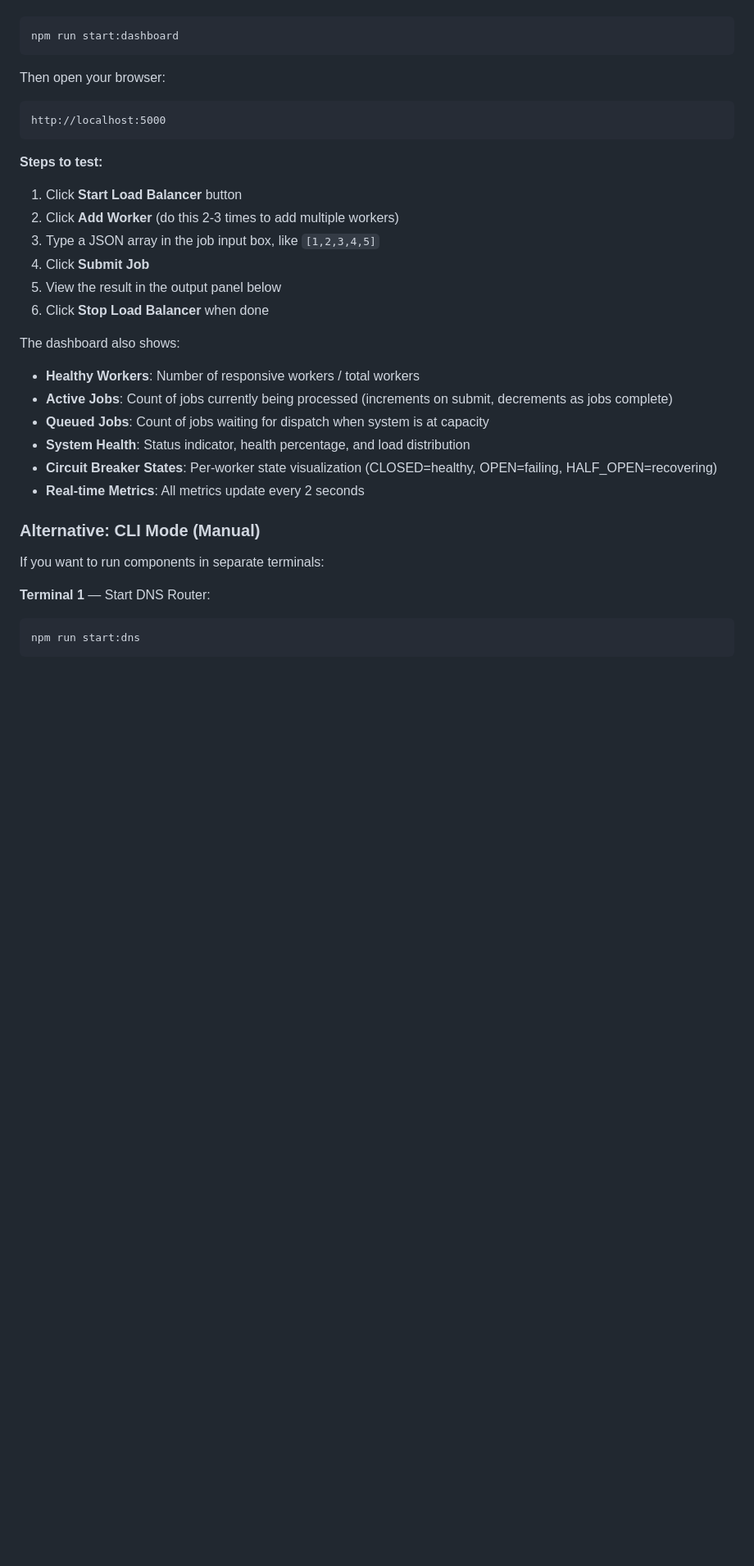
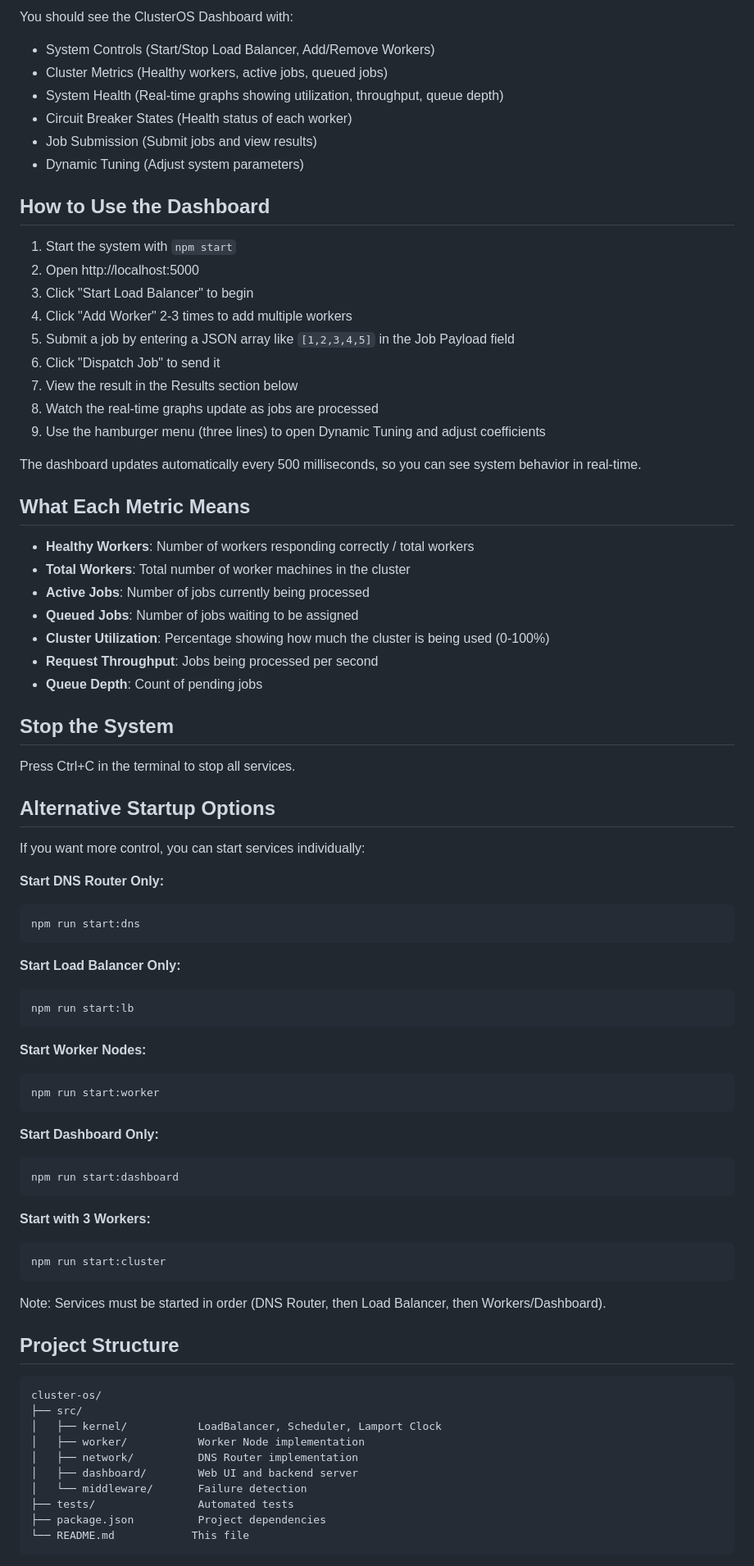
Before and after one commit to eyosi-cmd/Final-Project-CSCI6220, a Markdown page: cluster-os/README.md, the part around one of its changes. Shown at 82% size. GitHub-like rendering; blank space fills up the shorter version.

Commit message:
Simplify documentation - student-friendly with no emojis, clear instructions for running UI with backend

````diff
--- a/cluster-os/README.md
+++ b/cluster-os/README.md
@@ -45,35 +61,82 @@ The dashboard is the simplest way to run the full system. It handles component s
+You should see the ClusterOS Dashboard with:
+- System Controls (Start/Stop Load Balancer, Add/Remove Workers)
+- Cluster Metrics (Healthy workers, active jobs, queued jobs)
+- System Health (Real-time graphs showing utilization, throughput, queue depth)
+- Circuit Breaker States (Health status of each worker)
+- Job Submission (Submit jobs and view results)
+- Dynamic Tuning (Adjust system parameters)
+
+## How to Use the Dashboard
+
+1. Start the system with `npm start`
+2. Open http://localhost:5000
+3. Click "Start Load Balancer" to begin
+4. Click "Add Worker" 2-3 times to add multiple workers
+5. Submit a job by entering a JSON array like `[1,2,3,4,5]` in the Job Payload field
+6. Click "Dispatch Job" to send it
+7. View the result in the Results section below
+8. Watch the real-time graphs update as jobs are processed
+9. Use the hamburger menu (three lines) to open Dynamic Tuning and adjust coefficients
+
+The dashboard updates automatically every 500 milliseconds, so you can see system behavior in real-time.
+
+## What Each Metric Means
+
+- **Healthy Workers**: Number of workers responding correctly / total workers
+- **Total Workers**: Total number of worker machines in the cluster
+- **Active Jobs**: Number of jobs currently being processed
+- **Queued Jobs**: Number of jobs waiting to be assigned
+- **Cluster Utilization**: Percentage showing how much the cluster is being used (0-100%)
+- **Request Throughput**: Jobs being processed per second
+- **Queue Depth**: Count of pending jobs
+
+## Stop the System
+
+Press Ctrl+C in the terminal to stop all services.
+
+## Alternative Startup Options
+
+If you want more control, you can start services individually:
+
+**Start DNS Router Only:**
+```bash
+npm run start:dns
+```
+
+**Start Load Balancer Only:**
+```bash
+npm run start:lb
+```
+
+**Start Worker Nodes:**
+```bash
+npm run start:worker
+```
+
+**Start Dashboard Only:**
+```bash
 npm run start:dashboard
 ```
 
-Then open your browser:
-
-```text
-http://localhost:5000
+**Start with 3 Workers:**
+```bash
+npm run start:cluster
 ```
 
-**Steps to test:**
+Note: Services must be started in order (DNS Router, then Load Balancer, then Workers/Dashboard).
 
-1. Click **Start Load Balancer** button
-2. Click **Add Worker** (do this 2-3 times to add multiple workers)
-3. Type a JSON array in the job input box, like `[1,2,3,4,5]`
-4. Click **Submit Job**
-5. View the result in the output panel below
-6. Click **Stop Load Balancer** when done
+## Project Structure
 
-The dashboard also shows:
-- **Healthy Workers**: Number of responsive workers / total workers
-- **Active Jobs**: Count of jobs currently being processed (increments on submit, decrements as jobs complete)
-- **Queued Jobs**: Count of jobs waiting for dispatch when system is at capacity
-- **System Health**: Status indicator, health percentage, and load distribution
-- **Circuit Breaker States**: Per-worker state visualization (CLOSED=healthy, OPEN=failing, HALF_OPEN=recovering)
-- **Real-time Metrics**: All metrics update every 2 seconds
-
-### Alternative: CLI Mode (Manual)
-
-If you want to run components in separate terminals:
-
-**Terminal 1** — Start DNS Router:
-```powershell
-npm run start:dns
+```
+cluster-os/
+├── src/
+│   ├── kernel/           LoadBalancer, Scheduler, Lamport Clock
+│   ├── worker/           Worker Node implementation
+│   ├── network/          DNS Router implementation
+│   ├── dashboard/        Web UI and backend server
+│   └── middleware/       Failure detection
+├── tests/                Automated tests
+├── package.json          Project dependencies
+└── README.md            This file
 ```
 
````
Also changed, not shown: other parts of cluster-os/README.md (+135 -132 lines), cluster-os/STARTUP.md (+31 -74 lines), cluster-os/TESTING.md (+74 -76 lines).
